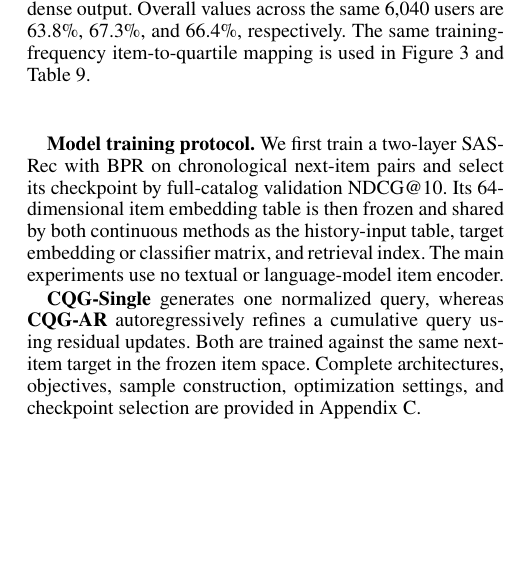
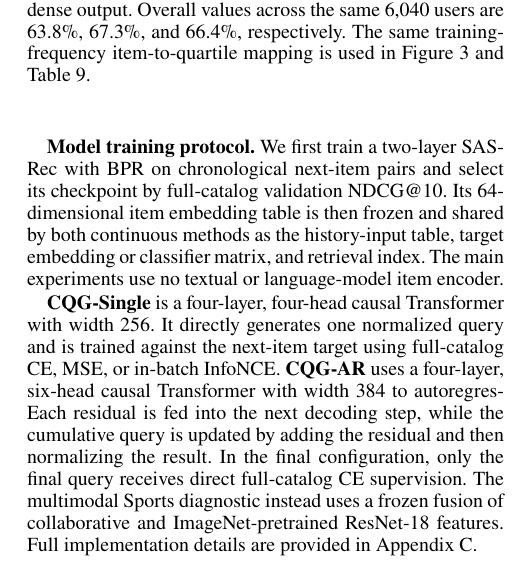
Before and after one commit to YuSun798/beyond_semantic_ids, a LaTeX paper (AnonymousSubmission2027.tex): part of one column of page 4 of 17, cut so that both start at the same text, the shorter picture padded with empty space. Compiled offline with pdfLaTeX.

Commit message:
Updates from Overleaf

```diff
--- a/AnonymousSubmission2027.tex
+++ b/AnonymousSubmission2027.tex
@@ -275,11 +275,18 @@ We compare against SASRec \citep{kang2018sasrec}, TIGER-style SID retrieval \cit
 \textbf{Model training protocol.}
 We first train a two-layer SASRec with BPR on chronological next-item pairs and select its checkpoint by full-catalog validation NDCG@10. Its 64-dimensional item embedding table is then frozen and shared by both continuous methods as the history-input table, target embedding or classifier matrix, and retrieval index. The main experiments use no textual or language-model item encoder.
 
-\textbf{CQG-Single} generates one normalized query, whereas \textbf{CQG-AR}
-autoregressively refines a cumulative query using residual updates. Both are
-trained against the same next-item target in the frozen item space. Complete
-architectures, objectives, sample construction, optimization settings, and
-checkpoint selection are provided in Appendix~\ref{app:training}.
+\textbf{CQG-Single}
+is a four-layer, four-head causal Transformer with width 256. It directly generates one normalized query and is trained against the next-item target using full-catalog CE, MSE, or in-batch InfoNCE. \textbf{CQG-AR}
+uses a four-layer, six-head causal Transformer with width 384 to autoregres-
+% sively generate three residual query updates. Both are
+% trained against the same next-item target in the frozen item space. Complete
+% architectures, objectives, sample construction, optimization settings, and
+% checkpoint selection are provided in Appendix~\ref{app:training}.
+Each residual is fed into the next decoding step, while the cumulative query
+is updated by adding the residual and then normalizing the
+result.
+% All steps refine the same next-item target rather than different SID levels.
+In the final configuration, only the final query receives direct full-catalog CE supervision. The multimodal Sports diagnostic instead uses a frozen fusion of collaborative and ImageNet-pretrained ResNet-18 features. Full implementation details are provided in Appendix~\ref{app:training}.
 
 \section{Results}
 
```
Also changed, not shown: AnonymousSubmission2027.tex (4 more changed lines).
